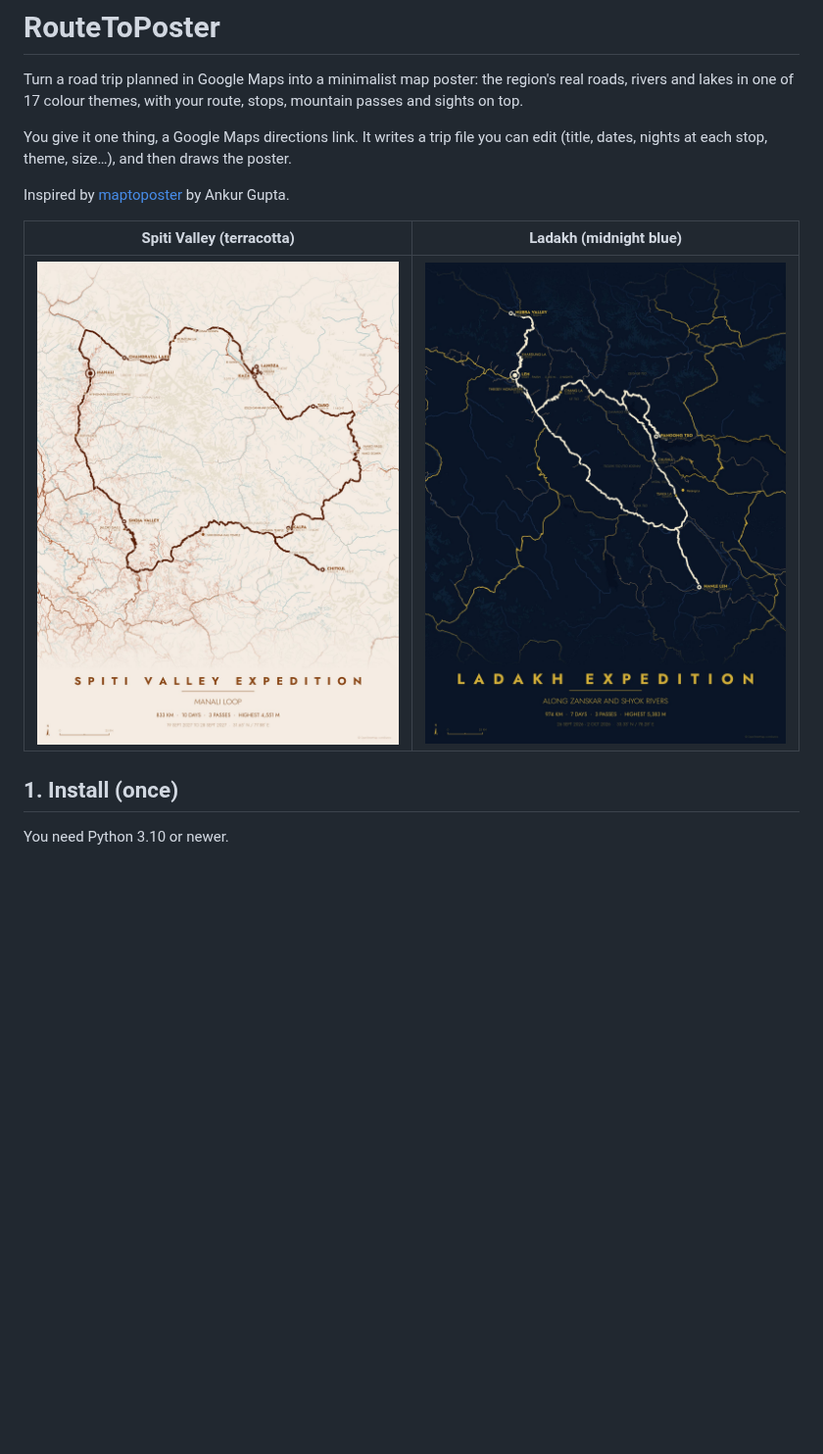
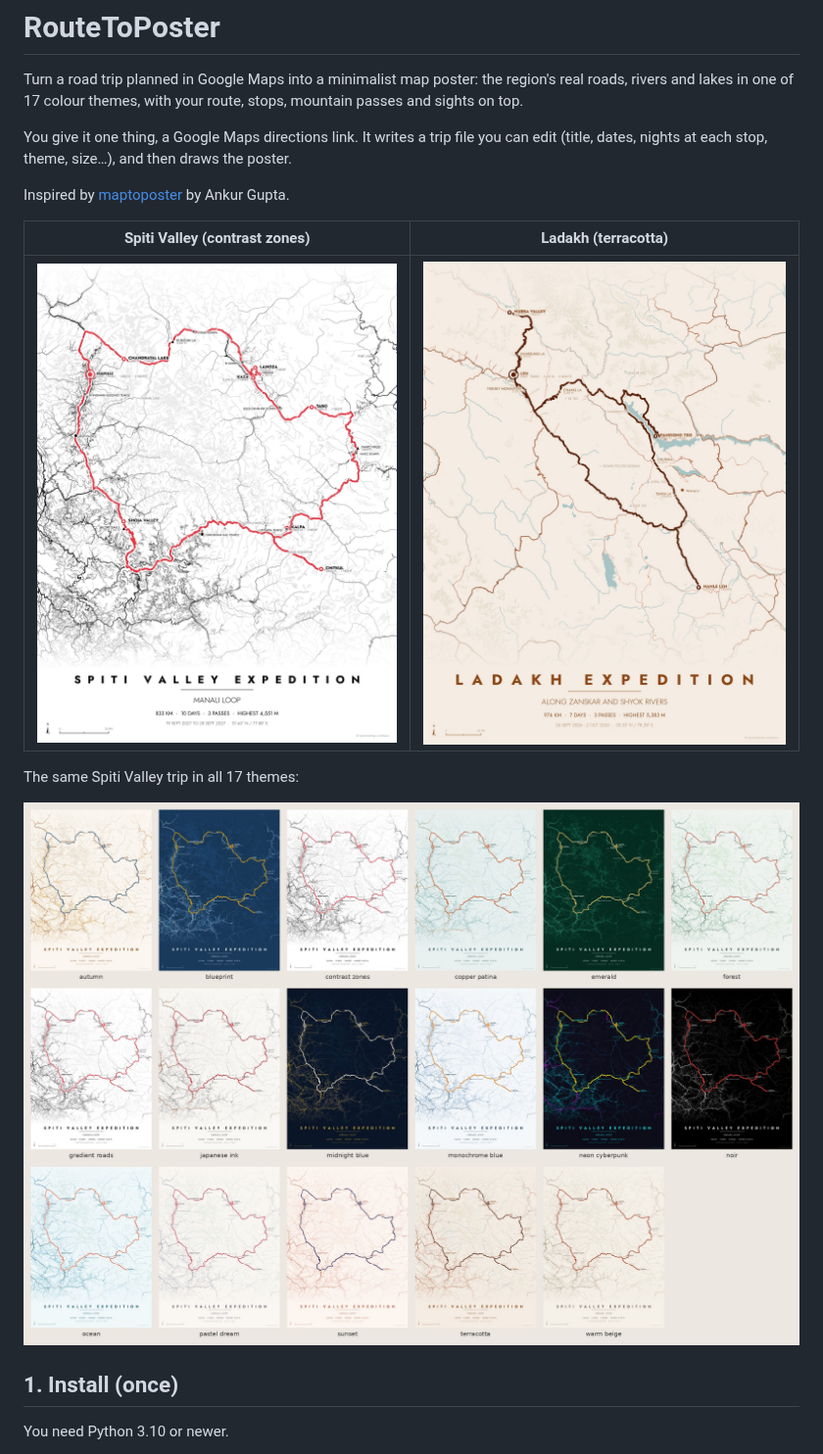
Before and after one commit to tusharkurne99/routetoposter, a Markdown page: README.md, the part around the change. Shown at 98% size. GitHub-like rendering; pictures changed too: images/ladakh_midnight_blue.jpg (deleted), images/ladakh_terracotta.jpg (added), images/spiti_all_themes.jpg (added); blank space fills up the shorter version.

Commit message:
README: new example posters and an all-themes overview
Spiti Valley in contrast zones, Ladakh in terracotta, and one image
with the Spiti trip in all 17 themes.

Co-Authored-By: Claude Opus 5.5 <noreply@anthropic.com>

```diff
--- a/README.md
+++ b/README.md
@@ -9,9 +9,13 @@ dates, nights at each stop, theme, size…), and then draws the poster.
 
 Inspired by [maptoposter](https://github.com/originalankur/maptoposter) by Ankur Gupta.
 
-| Spiti Valley (terracotta) | Ladakh (midnight blue) |
+| Spiti Valley (contrast zones) | Ladakh (terracotta) |
 |---|---|
-| ![Spiti Valley poster in the terracotta theme](images/spiti_terracotta.jpg) | ![Ladakh poster in the midnight blue theme](images/ladakh_midnight_blue.jpg) |
+| ![Spiti Valley poster in the contrast zones theme](images/spiti_contrast_zones.jpg) | ![Ladakh poster in the terracotta theme](images/ladakh_terracotta.jpg) |
+
+The same Spiti Valley trip in all 17 themes:
+
+![Spiti Valley poster in all 17 themes](images/spiti_all_themes.jpg)
 
 ## 1. Install (once)
 
```
